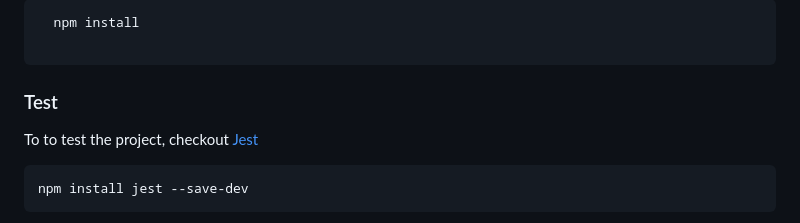
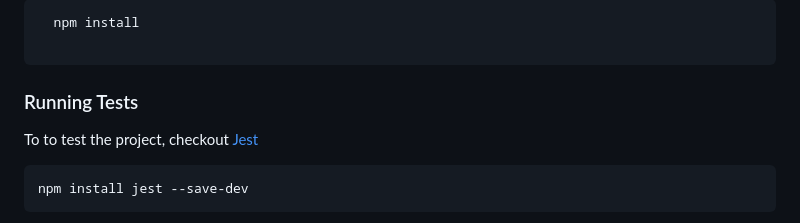
Before and after one commit to calebchris000/Capstone-TV-Series, a Markdown page: README.md, the part around the change. GitHub-like rendering.

Commit message:
Rename test heading

````diff
--- a/README.md
+++ b/README.md
@@ -108,7 +108,7 @@ Install this project with:
 
 ```
 
-### Test
+### Running Tests
 
 To to test the project, checkout [Jest](https://jestjs.io/)
 
````
